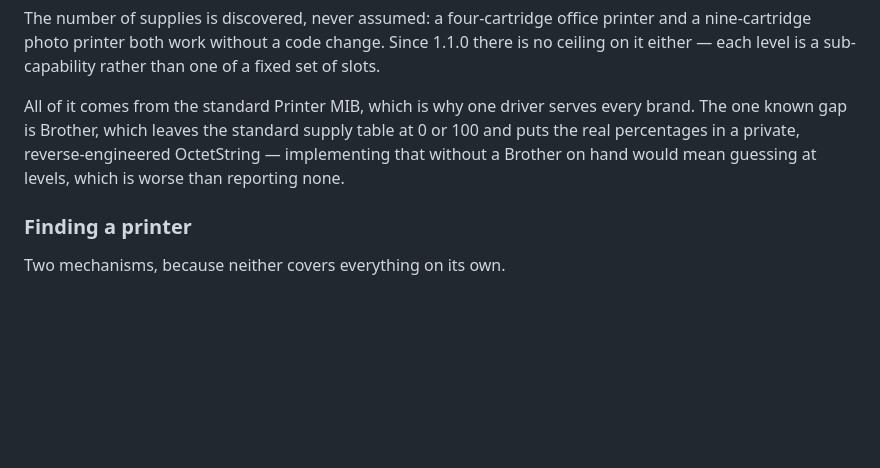
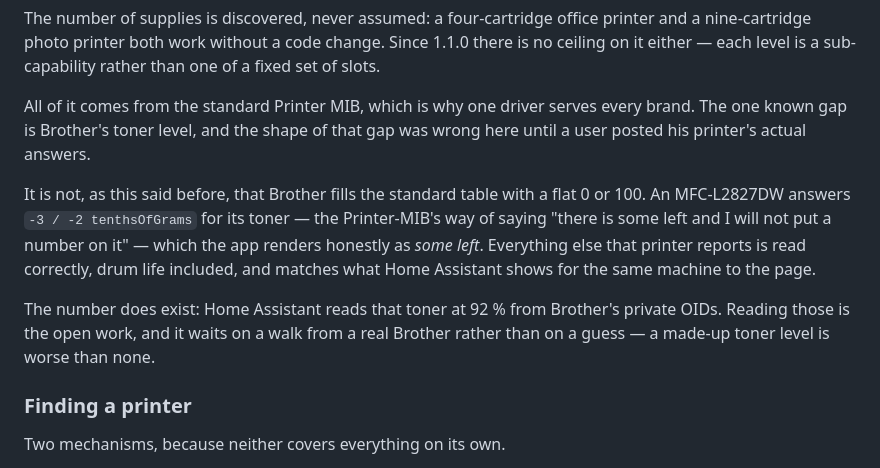
Before and after one commit to byackee/homey-netprinter, a Markdown page: README.md, the part around the change. GitHub-like rendering; blank space fills up the shorter version.

Commit message:
Correct what this said about Brother, using a real Brother's answers
An MFC-L2827DW owner posted his printer's raw readings, and they do not
match the gap described here since the first release. Brother does not
fill the standard supply table with a flat 0 or 100. His answers
`-3 / -2 tenthsOfGrams` for the toner — the Printer-MIB's sentinel for
"there is some left and I will not put a number on it" — which the app
already renders honestly as *some left*. The printer is declining to
answer in the standard table, not lying in it, and that is a different
problem with a different fix.

Everything else on that machine reads correctly: drum life 78 %, 11630 of
15000 impressions, 3370 pages, the panel message. All of it matches what
Home Assistant reports for the same printer, to the page.

The toner number does exist — Home Assistant reads it at 92 % from
Brother's private OIDs — so this stays open work rather than an
impossibility. It still waits on a walk from a real Brother rather than a
guess, which was the one part of the original note that held up.

Co-Authored-By: Claude Opus 5 (1M context) <noreply@anthropic.com>
Claude-Session: https://claude.ai/code/session_01Ya8fRQ8oKdbDueMDAn1JU7

```diff
--- a/README.md
+++ b/README.md
@@ -31,10 +31,19 @@ is no ceiling on it either — each level is a sub-capability rather than one of
 set of slots.
 
 All of it comes from the standard Printer MIB, which is why one driver serves every
-brand. The one known gap is Brother, which leaves the standard supply table at 0 or
-100 and puts the real percentages in a private, reverse-engineered OctetString —
-implementing that without a Brother on hand would mean guessing at levels, which is
-worse than reporting none.
+brand. The one known gap is Brother's toner level, and the shape of that gap was
+wrong here until a user posted his printer's actual answers.
+
+It is not, as this said before, that Brother fills the standard table with a flat 0
+or 100. An MFC-L2827DW answers `-3 / -2 tenthsOfGrams` for its toner — the
+Printer-MIB's way of saying "there is some left and I will not put a number on it" —
+which the app renders honestly as *some left*. Everything else that printer reports
+is read correctly, drum life included, and matches what Home Assistant shows for the
+same machine to the page.
+
+The number does exist: Home Assistant reads that toner at 92 % from Brother's private
+OIDs. Reading those is the open work, and it waits on a walk from a real Brother
+rather than on a guess — a made-up toner level is worse than none.
 
 ### Finding a printer
 
```
